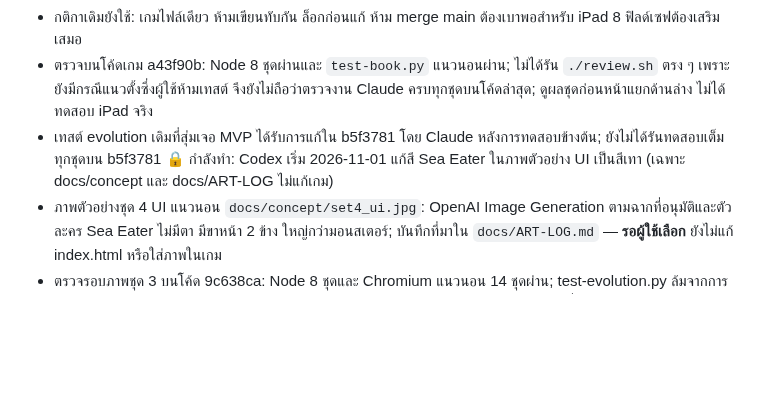
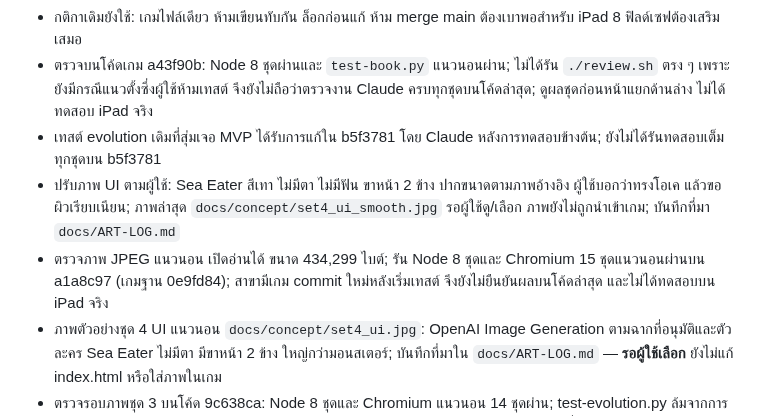
Before and after one commit to todsapon0/sea-eater-life, a Markdown page: HANDOFF.md, the part around the change. Drawn GitHub-style; blank space fills up the shorter version.

Commit message:
HANDOFF: record smooth Sea Eater concept

```diff
--- a/HANDOFF.md
+++ b/HANDOFF.md
@@ -55,7 +55,8 @@
 - กติกาเดิมยังใช้: เกมไฟล์เดียว ห้ามเขียนทับกัน ล็อกก่อนแก้ ห้าม merge main ต้องเบาพอสำหรับ iPad 8 ฟิลด์เซฟต้องเสริมเสมอ
 - ตรวจบนโค้ดเกม a43f90b: Node 8 ชุดผ่านและ `test-book.py` แนวนอนผ่าน; ไม่ได้รัน `./review.sh` ตรง ๆ เพราะยังมีกรณีแนวตั้งซึ่งผู้ใช้ห้ามเทสต์ จึงยังไม่ถือว่าตรวจงาน Claude ครบทุกชุดบนโค้ดล่าสุด; ดูผลชุดก่อนหน้าแยกด้านล่าง ไม่ได้ทดสอบ iPad จริง
 - เทสต์ evolution เดิมที่สุ่มเจอ MVP ได้รับการแก้ใน b5f3781 โดย Claude หลังการทดสอบข้างต้น; ยังไม่ได้รันทดสอบเต็มทุกชุดบน b5f3781
-🔒 กำลังทำ: Codex เริ่ม 2026-11-01 แก้สี Sea Eater ในภาพตัวอย่าง UI เป็นสีเทา (เฉพาะ docs/concept และ docs/ART-LOG ไม่แก้เกม)
+- ปรับภาพ UI ตามผู้ใช้: Sea Eater สีเทา ไม่มีตา ไม่มีฟัน ขาหน้า 2 ข้าง ปากขนาดตามภาพอ้างอิง ผู้ใช้บอกว่าทรงโอเค แล้วขอผิวเรียบเนียน; ภาพล่าสุด `docs/concept/set4_ui_smooth.jpg` รอผู้ใช้ดู/เลือก ภาพยังไม่ถูกนำเข้าเกม; บันทึกที่มา `docs/ART-LOG.md`
+- ตรวจภาพ JPEG แนวนอน เปิดอ่านได้ ขนาด 434,299 ไบต์; รัน Node 8 ชุดและ Chromium 15 ชุดแนวนอนผ่านบน a1a8c97 (เกมฐาน 0e9fd84); สาขามีเกม commit ใหม่หลังเริ่มเทสต์ จึงยังไม่ยืนยันผลบนโค้ดล่าสุด และไม่ได้ทดสอบบน iPad จริง
 - ภาพตัวอย่างชุด 4 UI แนวนอน `docs/concept/set4_ui.jpg`: OpenAI Image Generation ตามฉากที่อนุมัติและตัวละคร Sea Eater ไม่มีตา มีขาหน้า 2 ข้าง ใหญ่กว่ามอนสเตอร์; บันทึกที่มาใน `docs/ART-LOG.md` — **รอผู้ใช้เลือก** ยังไม่แก้ index.html หรือใส่ภาพในเกม
 - ตรวจรอบภาพชุด 3 บนโค้ด 9c638ca: Node 8 ชุดและ Chromium แนวนอน 14 ชุดผ่าน; test-evolution.py ล้มจากการสุ่มเจอ MVP ขณะคาดรางวัลตัวธรรมดา (shark 10 และ whale 11 แทน 2 และ 3) เช่นปัญหาที่แจ้งไว้ก่อนหน้า รันสำเนาเทสต์ที่กรอง !m.mvp ซ้ำผ่านครบ Sea Eater/Bloop/Maja โดยไม่แก้ไฟล์เทสต์ในรีโป; ไม่ได้ทดสอบ iPad จริง
 - ภาพตัวอย่างชุด 3 ฉาก: `docs/concept/set3_town.jpg`, `set3_shore.jpg`, `set3_kelp.jpg`, `set3_cave.jpg`, `set3_lair.jpg` สร้างด้วย OpenAI Image Generation; บันทึกที่มาใน `docs/ART-LOG.md`; ผู้ใช้อนุมัติผ่านทั้งห้าภาพแล้ว ยังไม่นำภาพเข้าเกม
```
